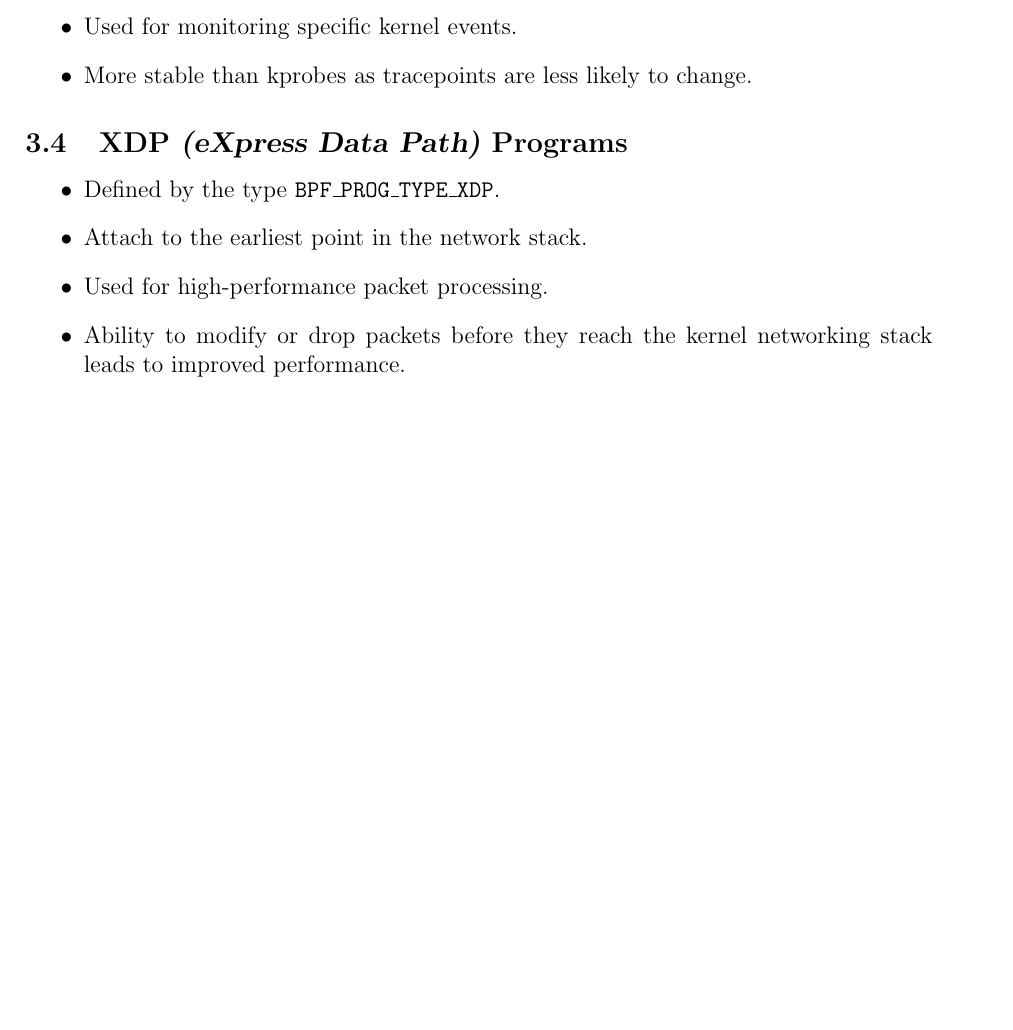
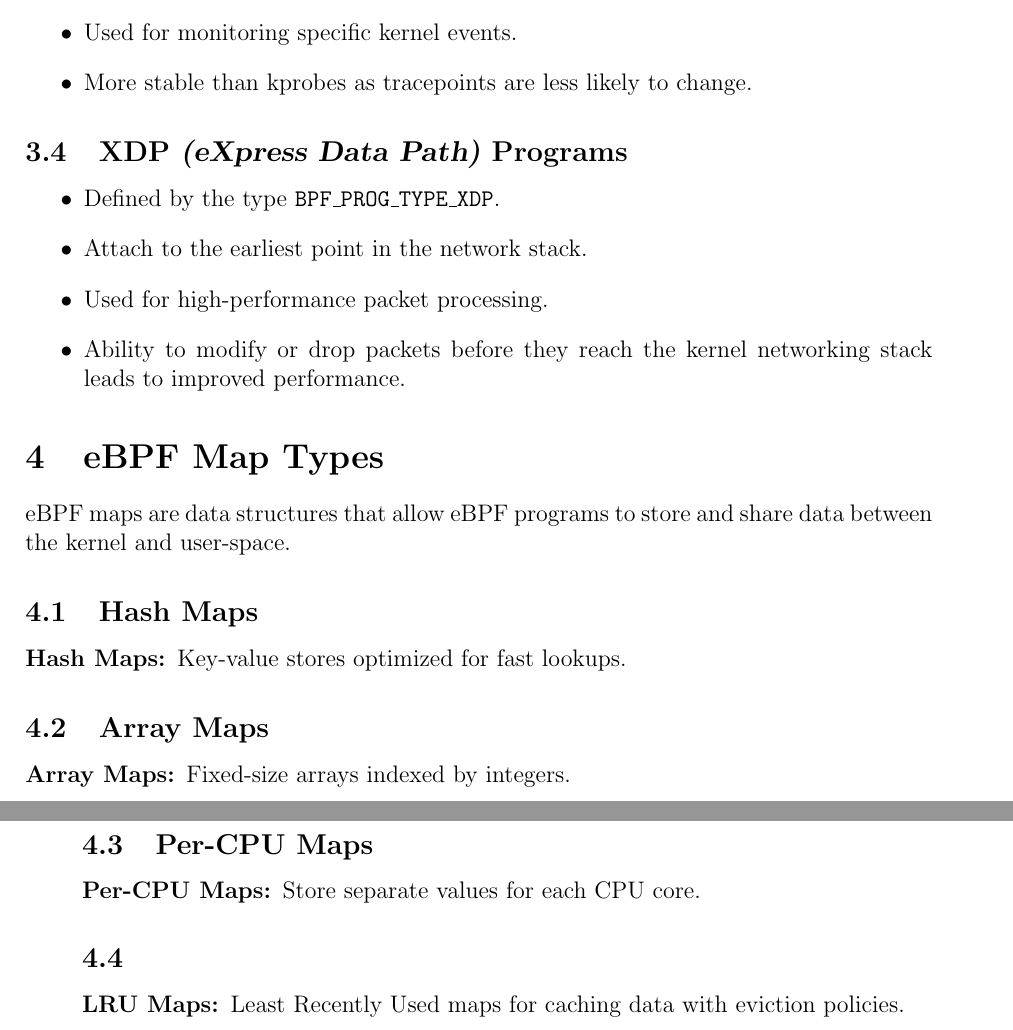
Before and after one commit to tjbronx92/StudyGuides, a LaTeX document (eBPF_and_Cilium/eBPF_tex/eBPF.tex): part of page 3 of 3 before the commit and two parts of pages 3 and 4 of 4 after it, the two joined at a grey line, cut so that both start at the same text, the shorter picture padded with empty space. Compiled offline with pdfLaTeX.

Commit message:
Added eBPF Map types

```diff
--- a/eBPF_and_Cilium/eBPF_tex/eBPF.tex
+++ b/eBPF_and_Cilium/eBPF_tex/eBPF.tex
@@ -116,4 +116,27 @@ The eBPF runtime is responsible for loading, verifying, and executing eBPF progr
     \item Used for high-performance packet processing.
     \item Ability to modify or drop packets before they reach the kernel networking stack leads to improved performance.
 \end{itemize}
+
+\section{eBPF Map Types}
+eBPF maps are data structures that allow eBPF programs to store and share data between the kernel and user-space.
+
+\subsection{Hash Maps}
+    \begin{description}
+        \item [Hash Maps:] Key-value stores optimized for fast lookups.
+    \end{description}
+
+\subsection{Array Maps}
+    \begin{description}
+        \item [Array Maps:] Fixed-size arrays indexed by integers.
+    \end{description}
+
+\subsection{Per-CPU Maps}
+    \begin{description}
+        \item [Per-CPU Maps:] Store separate values for each CPU core.
+    \end{description}
+
+\subsection{}
+    \begin{description}
+        \item [LRU Maps:] Least Recently Used maps for caching data with eviction policies.
+    \end{description}
 \end{document}
```
Also changed, not shown: eBPF_and_Cilium/eBPF_tex/eBPF.pdf, eBPF_and_Cilium/eBPF_tex/eBPF.tex (2 more changed lines), 4 other files.
